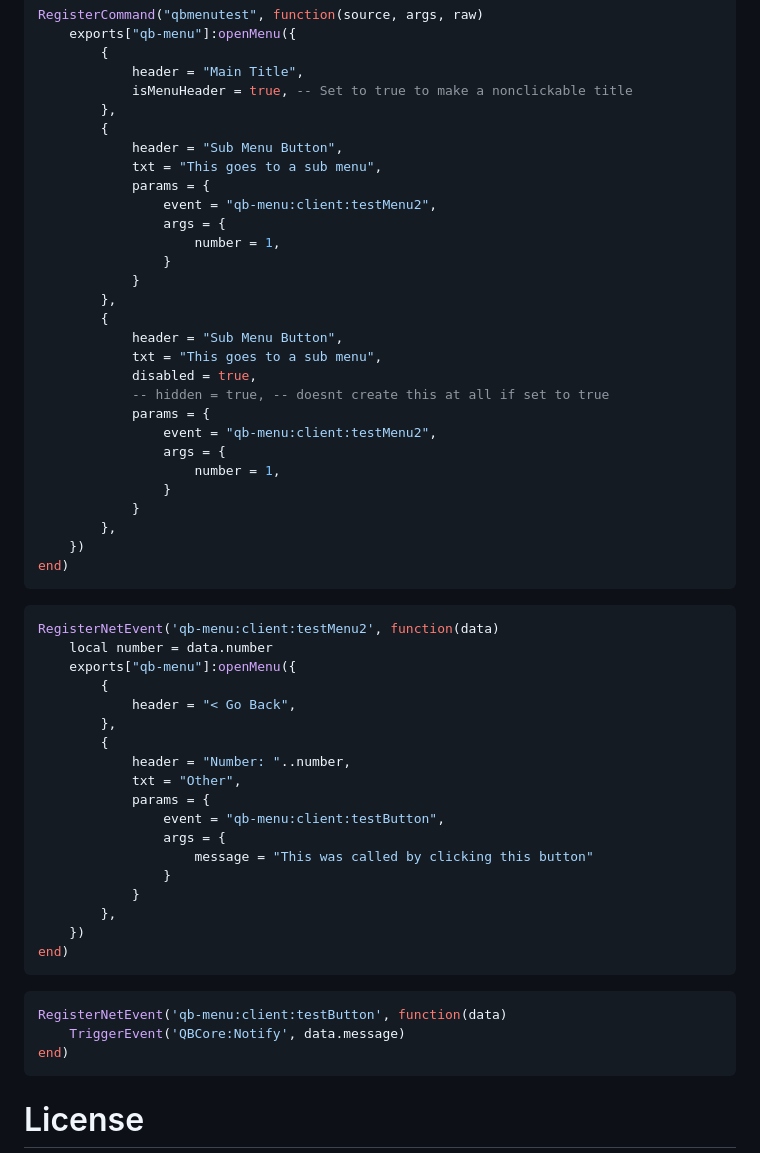
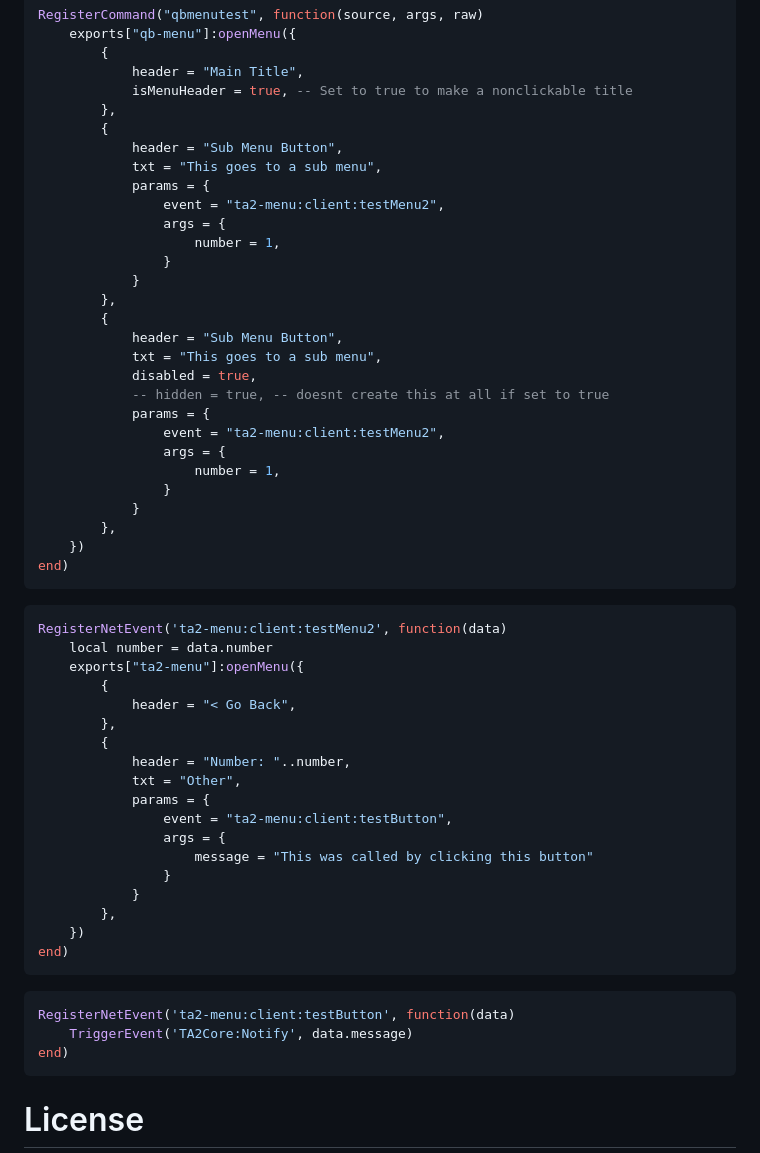
Before and after one commit to tatituptech/TA2-SERVER, a Markdown page: ta2-menu/README.md, the part around the change. Drawn GitHub-style.

Commit message:
Change event names from qb-menu to ta2-menu

````diff
--- a/ta2-menu/README.md
+++ b/ta2-menu/README.md
@@ -33,7 +33,7 @@ RegisterCommand("qbmenutest", function(source, args, raw)
             header = "Sub Menu Button",
             txt = "This goes to a sub menu",
             params = {
-                event = "qb-menu:client:testMenu2",
+                event = "ta2-menu:client:testMenu2",
                 args = {
                     number = 1,
                 }
@@ -45,7 +45,7 @@ RegisterCommand("qbmenutest", function(source, args, raw)
             disabled = true,
             -- hidden = true, -- doesnt create this at all if set to true
             params = {
-                event = "qb-menu:client:testMenu2",
+                event = "ta2-menu:client:testMenu2",
                 args = {
                     number = 1,
                 }
@@ -55,9 +55,9 @@ RegisterCommand("qbmenutest", function(source, args, raw)
 end)
 ```
 ```LUA
-RegisterNetEvent('qb-menu:client:testMenu2', function(data)
+RegisterNetEvent('ta2-menu:client:testMenu2', function(data)
     local number = data.number
-    exports["qb-menu"]:openMenu({
+    exports["ta2-menu"]:openMenu({
         {
             header = "< Go Back",
         },
@@ -65,7 +65,7 @@ RegisterNetEvent('qb-menu:client:testMenu2', function(data)
             header = "Number: "..number,
             txt = "Other",
             params = {
-                event = "qb-menu:client:testButton",
+                event = "ta2-menu:client:testButton",
                 args = {
                     message = "This was called by clicking this button"
                 }
@@ -75,8 +75,8 @@ RegisterNetEvent('qb-menu:client:testMenu2', function(data)
 end)
 ```
 ```LUA
-RegisterNetEvent('qb-menu:client:testButton', function(data)
-    TriggerEvent('QBCore:Notify', data.message)
+RegisterNetEvent('ta2-menu:client:testButton', function(data)
+    TriggerEvent('TA2Core:Notify', data.message)
 end)
 ```
 
````
